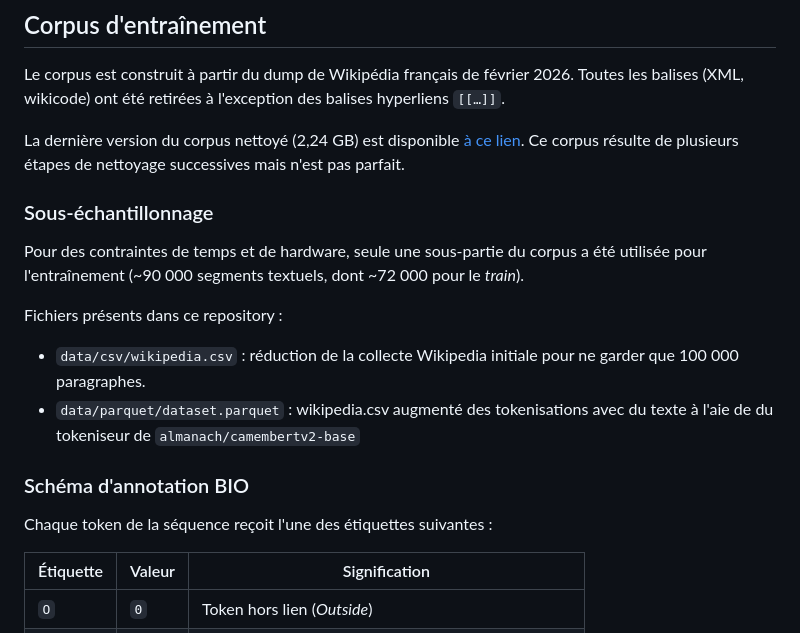
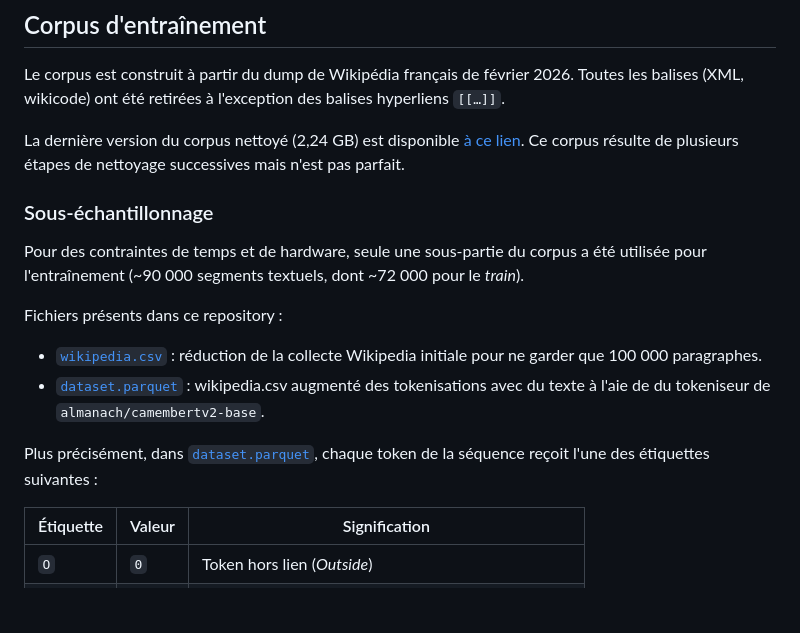
Before and after one commit to 16arpi/wikilink, a Markdown page: README.md, the part around one of its changes. Rendered like a GitHub page; blank space fills up the shorter version.

```diff
--- a/README.md
+++ b/README.md
@@ -54,21 +54,16 @@ Le corpus est construit à partir du dump de Wikipédia français de février 20
 
 La dernière version du corpus nettoyé (2,24 GB) est disponible [à ce lien](https://www.kaggle.com/datasets/gwendaltsang/wikipedia-first-512-tokens). Ce corpus résulte de plusieurs étapes de nettoyage successives mais n'est pas parfait.
 
-
 ### Sous-échantillonnage
 
 Pour des contraintes de temps et de hardware, seule une sous-partie du corpus a été utilisée pour l'entraînement (~90 000 segments textuels, dont ~72 000 pour le *train*).
 
-
 Fichiers présents dans ce repository :
 
-* `data/csv/wikipedia.csv` : réduction de la collecte Wikipedia initiale pour ne garder que 100 000 paragraphes.
-* `data/parquet/dataset.parquet` : wikipedia.csv augmenté des tokenisations avec du texte à l'aie de du tokeniseur de `almanach/camembertv2-base`
+* [`wikipedia.csv`](data/wikipedia.csv) : réduction de la collecte Wikipedia initiale pour ne garder que 100 000 paragraphes.
+* [`dataset.parquet`](data/dataset.parquet) : wikipedia.csv augmenté des tokenisations avec du texte à l'aie de du tokeniseur de `almanach/camembertv2-base`.
 
-
-### Schéma d'annotation BIO
-
-Chaque token de la séquence reçoit l'une des étiquettes suivantes :
+Plus précisément, dans [`dataset.parquet`](data/dataset.parquet), chaque token de la séquence reçoit l'une des étiquettes suivantes :
 
 | Étiquette | Valeur | Signification |
 |-----------|--------|---------------|
```
Also changed, not shown: other parts of README.md (+1 -1 lines).
